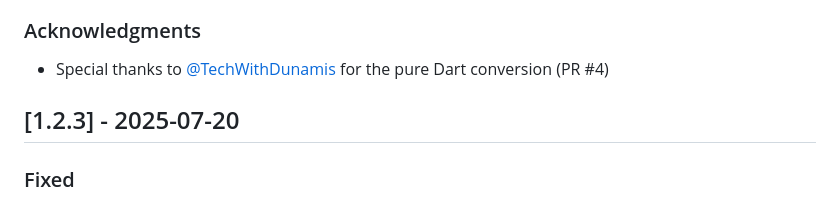
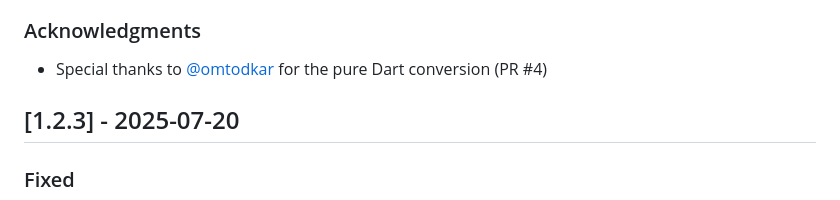
Before and after one commit to steel97/ReaxBD, a Markdown page: CHANGELOG.md, the part around the change. Drawn GitHub-style.

```diff
--- a/CHANGELOG.md
+++ b/CHANGELOG.md
@@ -54,7 +54,7 @@ and this project adheres to [Semantic Versioning](https://semver.org/spec/v2.0.0
 - Enhanced transaction tests now pass 100%
 
 ### Acknowledgments
-- Special thanks to [@TechWithDunamis](https://github.com/TechWithDunamis) for the pure Dart conversion (PR #4)
+- Special thanks to [@omtodkar](https://github.com/omtodkar) for the pure Dart conversion (PR #4)
 
 ## [1.2.3] - 2025-07-20
 
```
